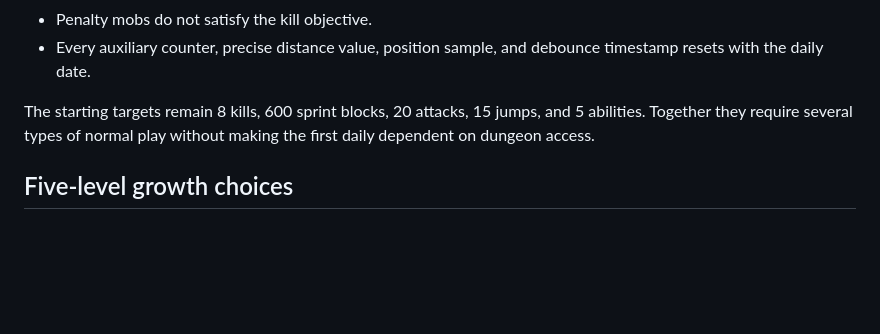
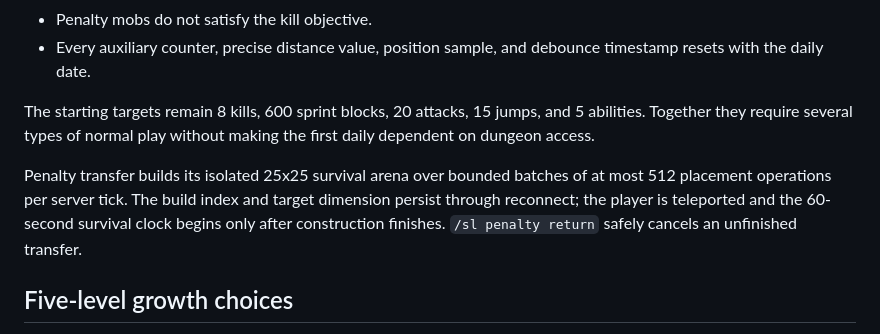
Before and after one commit to treswarts3-ai/Solo-Leveling-The-Player, a Markdown page: docs/PROGRESSION_V2.md, the part around the change. Drawn GitHub-style; blank space fills up the shorter version.

Commit message:
Stage penalty arena construction across ticks

```diff
--- a/docs/PROGRESSION_V2.md
+++ b/docs/PROGRESSION_V2.md
@@ -23,6 +23,8 @@ The System quest screen displays current and target values and exposes only the
 - Every auxiliary counter, precise distance value, position sample, and debounce timestamp resets with the daily date.
 
 The starting targets remain 8 kills, 600 sprint blocks, 20 attacks, 15 jumps, and 5 abilities. Together they require several types of normal play without making the first daily dependent on dungeon access.
+
+Penalty transfer builds its isolated 25x25 survival arena over bounded batches of at most 512 placement operations per server tick. The build index and target dimension persist through reconnect; the player is teleported and the 60-second survival clock begins only after construction finishes. `/sl penalty return` safely cancels an unfinished transfer.
 
 ## Five-level growth choices
 
```
